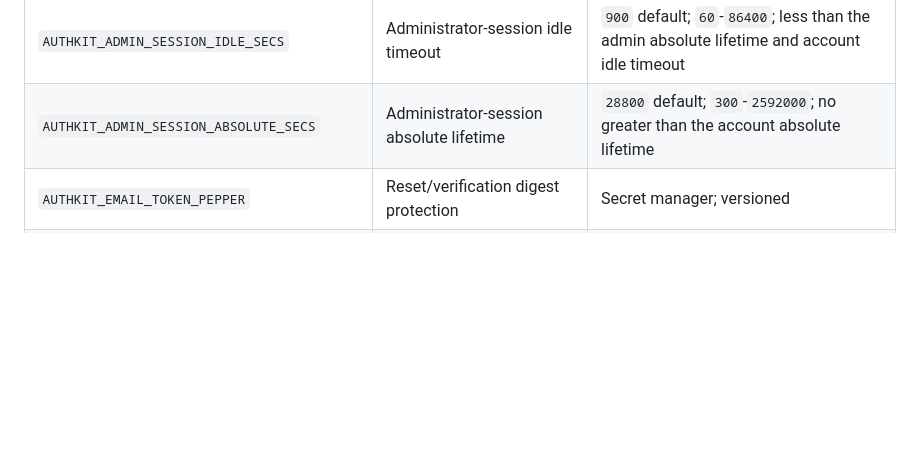
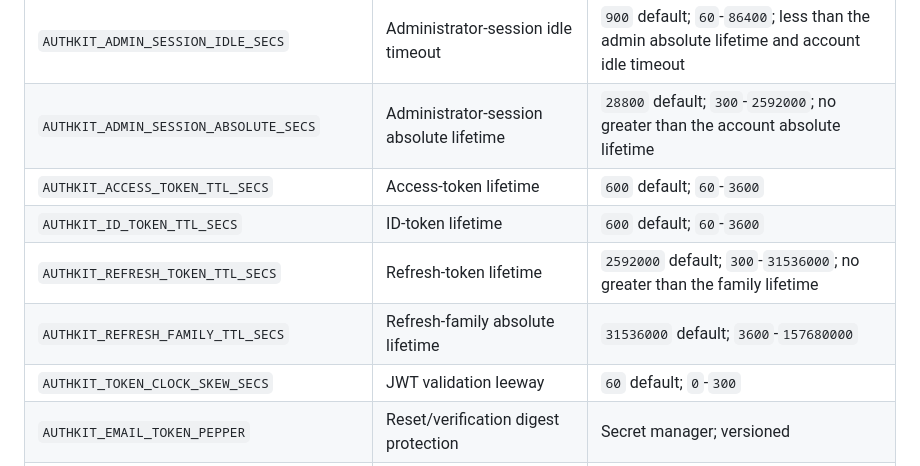
Before and after one commit to devstroop/authkit, a Markdown page: docs/operations.md, the part around the change. Drawn GitHub-style; blank space fills up the shorter version.

```diff
--- a/docs/operations.md
+++ b/docs/operations.md
@@ -153,6 +153,11 @@ checklist of values the deployment must define, not a frozen schema.
 | `AUTHKIT_SESSION_ABSOLUTE_SECS` | Account-session absolute lifetime | `43200` default; `300`-`2592000` |
 | `AUTHKIT_ADMIN_SESSION_IDLE_SECS` | Administrator-session idle timeout | `900` default; `60`-`86400`; less than the admin absolute lifetime and account idle timeout |
 | `AUTHKIT_ADMIN_SESSION_ABSOLUTE_SECS` | Administrator-session absolute lifetime | `28800` default; `300`-`2592000`; no greater than the account absolute lifetime |
+| `AUTHKIT_ACCESS_TOKEN_TTL_SECS` | Access-token lifetime | `600` default; `60`-`3600` |
+| `AUTHKIT_ID_TOKEN_TTL_SECS` | ID-token lifetime | `600` default; `60`-`3600` |
+| `AUTHKIT_REFRESH_TOKEN_TTL_SECS` | Refresh-token lifetime | `2592000` default; `300`-`31536000`; no greater than the family lifetime |
+| `AUTHKIT_REFRESH_FAMILY_TTL_SECS` | Refresh-family absolute lifetime | `31536000` default; `3600`-`157680000` |
+| `AUTHKIT_TOKEN_CLOCK_SKEW_SECS` | JWT validation leeway | `60` default; `0`-`300` |
 | `AUTHKIT_EMAIL_TOKEN_PEPPER` | Reset/verification digest protection | Secret manager; versioned |
 | `AUTHKIT_ENCRYPTION_KEK` | Envelope encryption of stored secrets | KMS/secret manager |
 | `AUTHKIT_TRUSTED_PROXIES` | Which peers may set forwarded IP headers | Explicit CIDRs; empty by default |
```
Also changed, not shown: docs/development.md (+5 -0 lines), docs/domain-model.md (+1 -1 lines).
